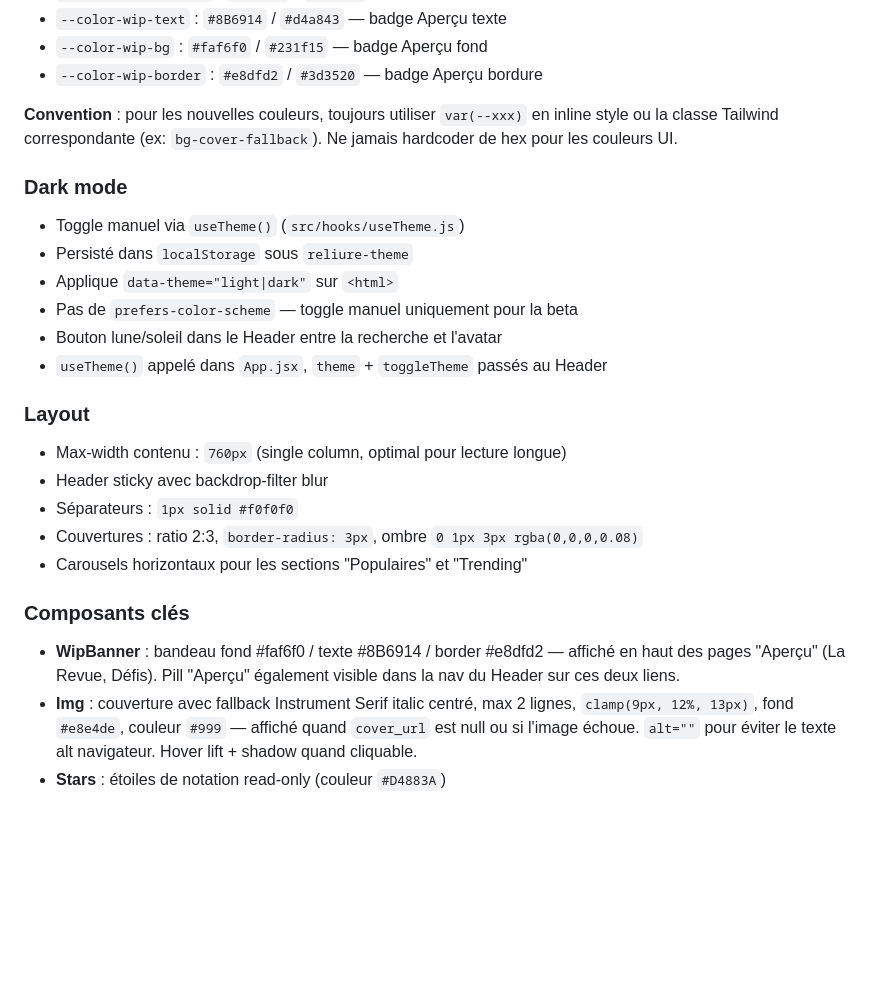
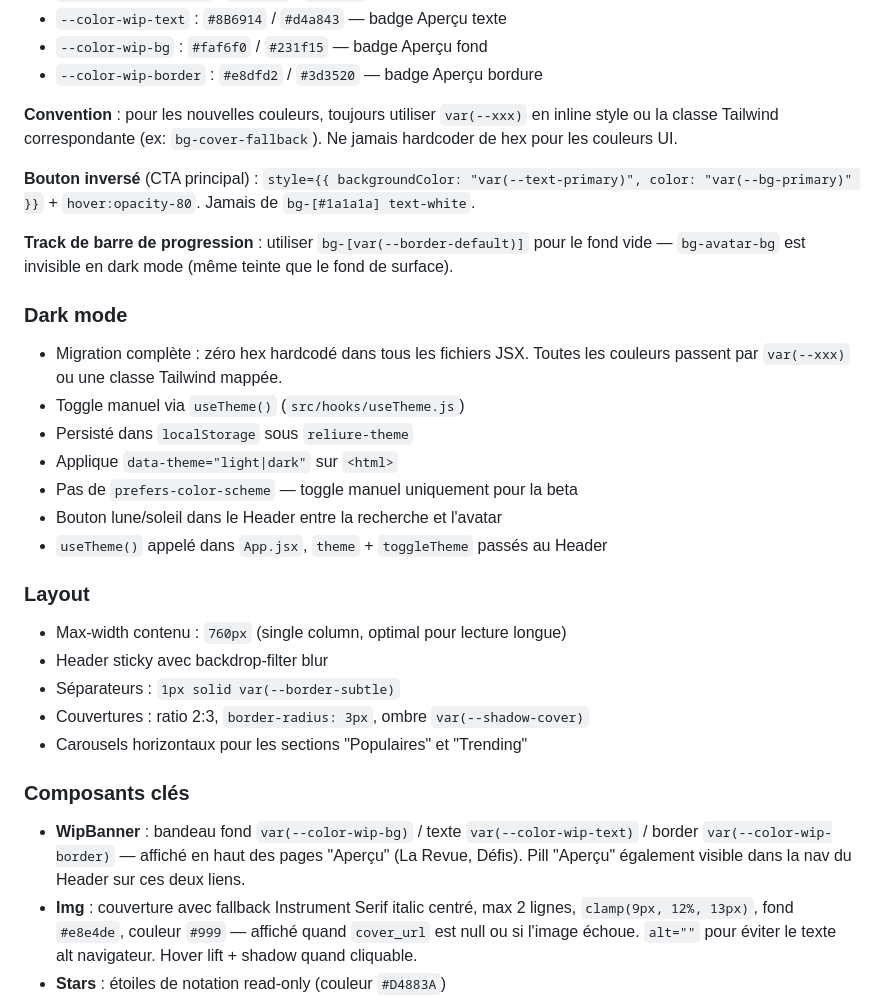
Before and after one commit to alixpresents/reliure, a Markdown page: CLAUDE.md, the part around the change. GitHub-like rendering; blank space fills up the shorter version.

```diff
--- a/CLAUDE.md
+++ b/CLAUDE.md
@@ -258,8 +258,13 @@ Toutes les couleurs UI sont gérées via CSS custom properties dans `src/index.c
 
 **Convention** : pour les nouvelles couleurs, toujours utiliser `var(--xxx)` en inline style ou la classe Tailwind correspondante (ex: `bg-cover-fallback`). Ne jamais hardcoder de hex pour les couleurs UI.
 
+**Bouton inversé** (CTA principal) : `style={{ backgroundColor: "var(--text-primary)", color: "var(--bg-primary)" }}` + `hover:opacity-80`. Jamais de `bg-[#1a1a1a] text-white`.
+
+**Track de barre de progression** : utiliser `bg-[var(--border-default)]` pour le fond vide — `bg-avatar-bg` est invisible en dark mode (même teinte que le fond de surface).
+
 ### Dark mode
 
+- Migration complète : zéro hex hardcodé dans tous les fichiers JSX. Toutes les couleurs passent par `var(--xxx)` ou une classe Tailwind mappée.
 - Toggle manuel via `useTheme()` (`src/hooks/useTheme.js`)
 - Persisté dans `localStorage` sous `reliure-theme`
 - Applique `data-theme="light|dark"` sur `<html>`
@@ -270,12 +275,12 @@ Toutes les couleurs UI sont gérées via CSS custom properties dans `src/index.c
 ### Layout
 - Max-width contenu : `760px` (single column, optimal pour lecture longue)
 - Header sticky avec backdrop-filter blur
-- Séparateurs : `1px solid #f0f0f0`
-- Couvertures : ratio 2:3, `border-radius: 3px`, ombre `0 1px 3px rgba(0,0,0,0.08)`
+- Séparateurs : `1px solid var(--border-subtle)`
+- Couvertures : ratio 2:3, `border-radius: 3px`, ombre `var(--shadow-cover)`
 - Carousels horizontaux pour les sections "Populaires" et "Trending"
 
 ### Composants clés
-- **WipBanner** : bandeau fond #faf6f0 / texte #8B6914 / border #e8dfd2 — affiché en haut des pages "Aperçu" (La Revue, Défis). Pill "Aperçu" également visible dans la nav du Header sur ces deux liens.
+- **WipBanner** : bandeau fond `var(--color-wip-bg)` / texte `var(--color-wip-text)` / border `var(--color-wip-border)` — affiché en haut des pages "Aperçu" (La Revue, Défis). Pill "Aperçu" également visible dans la nav du Header sur ces deux liens.
 - **Img** : couverture avec fallback Instrument Serif italic centré, max 2 lignes, `clamp(9px, 12%, 13px)`, fond `#e8e4de`, couleur `#999` — affiché quand `cover_url` est null ou si l'image échoue. `alt=""` pour éviter le texte alt navigateur. Hover lift + shadow quand cliquable.
 - **Stars** : étoiles de notation read-only (couleur `#D4883A`)
 - **InteractiveStars** : étoiles cliquables avec hover scale, pop animation, accessibilité (role, tabIndex, aria-label)
```
Also changed, not shown: docs/BACKLOG.md (+23 -45 lines).
